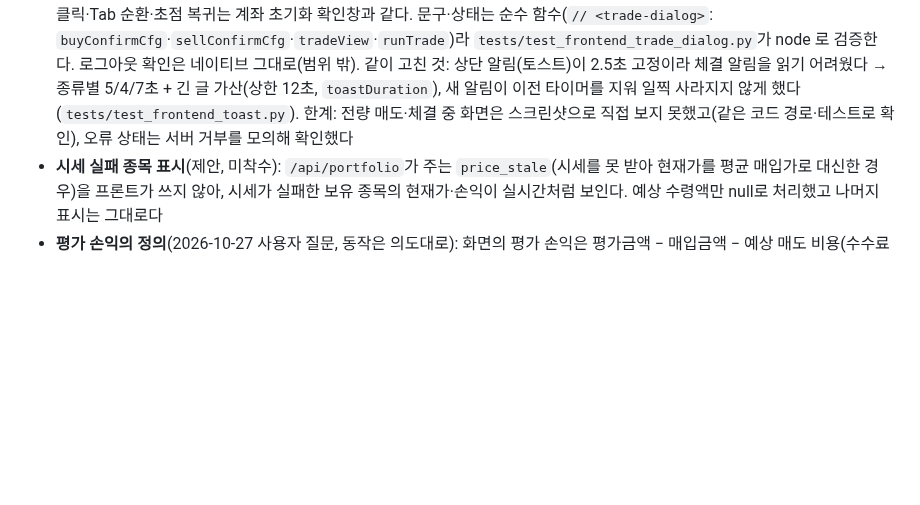
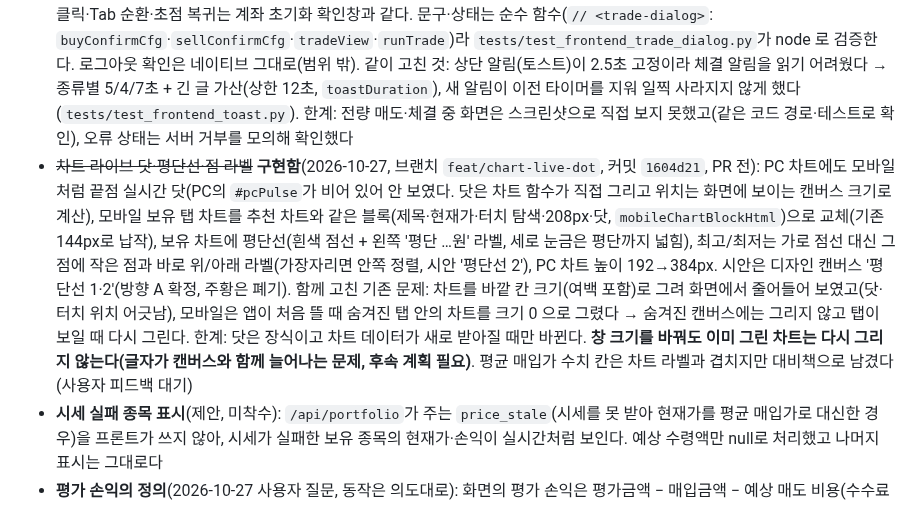
Before and after one commit to swprk47/Alpha_Stock, a Markdown page: PROGRESS.md, the part around the change. GitHub-like rendering; blank space fills up the shorter version.

Commit message:
docs: record chart live dot, average line and point labels in PROGRESS.md
Co-Authored-By: Claude Sonnet 5.5 <noreply@anthropic.com>

```diff
--- a/PROGRESS.md
+++ b/PROGRESS.md
@@ -61,6 +61,7 @@
 - ~~'평가 손익' 칸 표시 개선~~ **구현함**(2026-10-27, 브랜치 `feat/eval-pnl-label`, 커밋 `fdd58e5`, PR 전): 모바일 아코디언·PC 상세의 평가 손익 칸에 '(매도 비용 반영)'을, 요약의 '보유 종목 손익' 패널에 '손익은 예상 매도 수수료·세금을 뺀 값이에요.' 한 줄을 넣었다(`pnl_pct`도 매도 비용을 뺀 값임을 `portfolio.py`에서 확인). 화면 글자만 바뀌었고 계산·백엔드는 그대로(테스트 `tests/test_frontend_eval_pnl_label.py`). 평가 손익과 예상 실현 손익의 1원 차이(합산 절사 vs 각각 절사) 통일은 하지 않았고, 모바일 아코디언에 예상 실현 손익을 넣는 것은 문제가 생기면 검토한다
 - ~~부분 매도~~ **구현함**(2026-10-27, 시안 B 변형): 서버는 PR #11로 머지(`6177f25`: 소수 수량 검증 + `GET /api/sell/preview`). 화면은 브랜치 `feat/partial-sell-ui`(커밋 `1112b97` 서버 `is_fractional` 필드 + `d53157f` 화면, PR 전)에서 구현했다. 보유 종목 상세(PC)와 아코디언(모바일)의 매도 패널이 '− [수량 입력] + · 최대로 채우기 · 예상 금액 · 매도 버튼'이 됐다. 입력 규칙은 매수와 같다: 소수점 가능 종목은 소수 4자리까지, 정수 전용은 내림, 보유 전량과 같은 값은 항상 허용, 빈칸·0은 버튼 비활성. 기본은 전량이고 전량이면 요청에 quantity 를 넣지 않는다(기존 전량 매도와 같음). 일부 수량의 예상 금액은 서버 미리보기만 보인다(250ms 디바운스, 늦게 온 응답은 버림). 소수점 가능 여부는 서버가 `/api/portfolio` 보유 종목에 주는 `is_fractional`만 믿는다(조회 실패 시 정수만). 25%·50%·전량 칩은 시안에 있었지만 사용자 요청으로 뺐다. 매도 확인창은 공용 확인창이다(아래 '매수·매도 확인창' 항목). 수량 입력/버튼은 `tests/test_frontend_partial_sell.py`, 서버 필드는 `tests/test_portfolio_is_fractional.py`가 검증한다
 - ~~매수·매도 확인창~~ **구현함**(2026-10-27, 브랜치 `feat/inline-buy-panel`, 커밋 `6ea8a52` 확인창 + `e859381` 알림 시간, PR 전): 인라인 매수와 매도(PC·모바일)의 네이티브 `confirm()`을 앱 디자인의 공용 확인창(`#tradeModal`, 시안 확인창 1~5·모바일 1~3)으로 바꿨다. 제목·수량·예상 금액(서버 값만, 매도는 예상 실현 손익 빨강/파랑)·안내, 취소/실행 버튼. 체결 중에는 두 버튼이 잠기고 닫히지 않으며(중복 클릭은 주문 1번), 실패하면 창 안에 오류와 '닫기 · 다시 시도', 401은 로그인 창으로 넘긴다. Esc·배경 클릭·Tab 순환·초점 복귀는 계좌 초기화 확인창과 같다. 문구·상태는 순수 함수(`// <trade-dialog>`: `buyConfirmCfg`·`sellConfirmCfg`·`tradeView`·`runTrade`)라 `tests/test_frontend_trade_dialog.py`가 node 로 검증한다. 로그아웃 확인은 네이티브 그대로(범위 밖). 같이 고친 것: 상단 알림(토스트)이 2.5초 고정이라 체결 알림을 읽기 어려웠다 → 종류별 5/4/7초 + 긴 글 가산(상한 12초, `toastDuration`), 새 알림이 이전 타이머를 지워 일찍 사라지지 않게 했다(`tests/test_frontend_toast.py`). 한계: 전량 매도·체결 중 화면은 스크린샷으로 직접 보지 못했고(같은 코드 경로·테스트로 확인), 오류 상태는 서버 거부를 모의해 확인했다
+- ~~차트 라이브 닷·평단선·점 라벨~~ **구현함**(2026-10-27, 브랜치 `feat/chart-live-dot`, 커밋 `1604d21`, PR 전): PC 차트에도 모바일처럼 끝점 실시간 닷(PC의 `#pcPulse`가 비어 있어 안 보였다. 닷은 차트 함수가 직접 그리고 위치는 화면에 보이는 캔버스 크기로 계산), 모바일 보유 탭 차트를 추천 차트와 같은 블록(제목·현재가·터치 탐색·208px·닷, `mobileChartBlockHtml`)으로 교체(기존 144px로 납작), 보유 차트에 평단선(흰색 점선 + 왼쪽 '평단 …원' 라벨, 세로 눈금은 평단까지 넓힘), 최고/최저는 가로 점선 대신 그 점에 작은 점과 바로 위/아래 라벨(가장자리면 안쪽 정렬, 시안 '평단선 2'), PC 차트 높이 192→384px. 시안은 디자인 캔버스 '평단선 1·2'(방향 A 확정, 주황은 폐기). 함께 고친 기존 문제: 차트를 바깥 칸 크기(여백 포함)로 그려 화면에서 줄어들어 보였고(닷·터치 위치 어긋남), 모바일은 앱이 처음 뜰 때 숨겨진 탭 안의 차트를 크기 0 으로 그렸다 → 숨겨진 캔버스에는 그리지 않고 탭이 보일 때 다시 그린다. 한계: 닷은 장식이고 차트 데이터가 새로 받아질 때만 바뀐다. **창 크기를 바꿔도 이미 그린 차트는 다시 그리지 않는다(글자가 캔버스와 함께 늘어나는 문제, 후속 계획 필요)**. 평균 매입가 수치 칸은 차트 라벨과 겹치지만 대비책으로 남겼다(사용자 피드백 대기)
 - **시세 실패 종목 표시**(제안, 미착수): `/api/portfolio`가 주는 `price_stale`(시세를 못 받아 현재가를 평균 매입가로 대신한 경우)을 프론트가 쓰지 않아, 시세가 실패한 보유 종목의 현재가·손익이 실시간처럼 보인다. 예상 수령액만 null로 처리했고 나머지 표시는 그대로다
 - **평가 손익의 정의**(2026-10-27 사용자 질문, 동작은 의도대로): 화면의 평가 손익은 평가금액 − 매입금액 − 예상 매도 비용(수수료 0.015% + 증권거래세 0.20%)이라, 현재가가 평균 매입가보다 높아도 0.215% 미만이면 마이너스로 나온다(예: 평균 188,600원 종목은 약 189,007원 이상이어야 0을 넘는다). 매수 수수료는 이 손익과 매도 때 기록되는 `pnl`에 들어 있지 않고(현금에서는 빠진다), 그래서 총 자산 기준 수익률과 종목별 손익이 매수 수수료만큼 다를 수 있다. 칸 이름이 '평가 손익'뿐이라 '(매도 비용 반영)' 표시나 비용 내역을 보이게 하는 작은 개선을 선택할 수 있다
 - 명세 11항 열린 결정(시안 원본의 저장소 포함 여부, 알림 설정 동작, 초기화 입력 확인, 모바일 요약 등급 분포, Lucide 라이선스 확인)은 그대로 열려 있다
```
